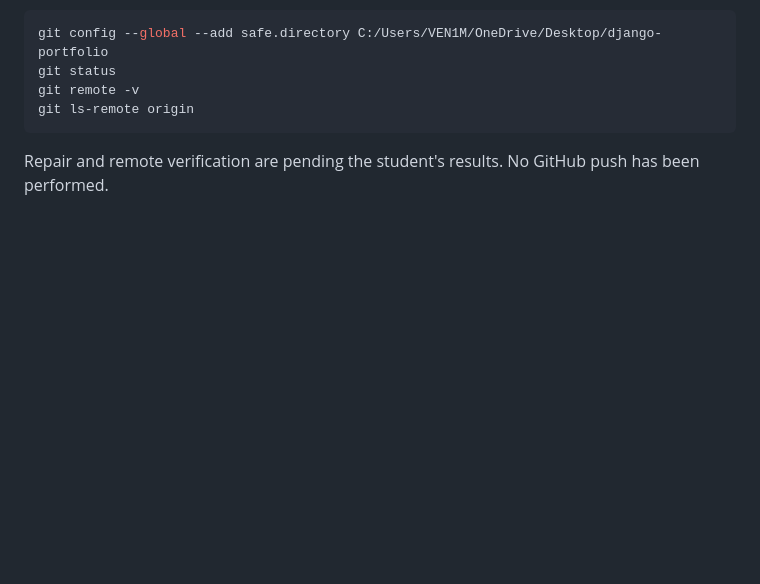
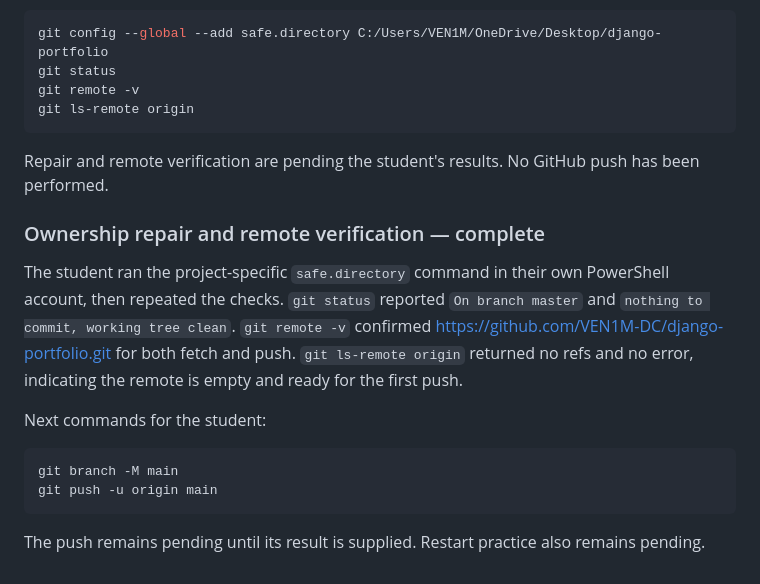
Before and after one commit to VEN1M-DC/django-portfolio, a Markdown page: SETUP_LOG.md, the part around the change. Rendered like a GitHub page; blank space fills up the shorter version.

Commit message:
Record successful Git ownership repair and empty remote verification

````diff
--- a/SETUP_LOG.md
+++ b/SETUP_LOG.md
@@ -137,3 +137,16 @@ git ls-remote origin
 ```
 
 Repair and remote verification are pending the student's results. No GitHub push has been performed.
+
+### Ownership repair and remote verification — complete
+
+The student ran the project-specific `safe.directory` command in their own PowerShell account, then repeated the checks. `git status` reported `On branch master` and `nothing to commit, working tree clean`. `git remote -v` confirmed https://github.com/VEN1M-DC/django-portfolio.git for both fetch and push. `git ls-remote origin` returned no refs and no error, indicating the remote is empty and ready for the first push.
+
+Next commands for the student:
+
+```powershell
+git branch -M main
+git push -u origin main
+```
+
+The push remains pending until its result is supplied. Restart practice also remains pending.
````
